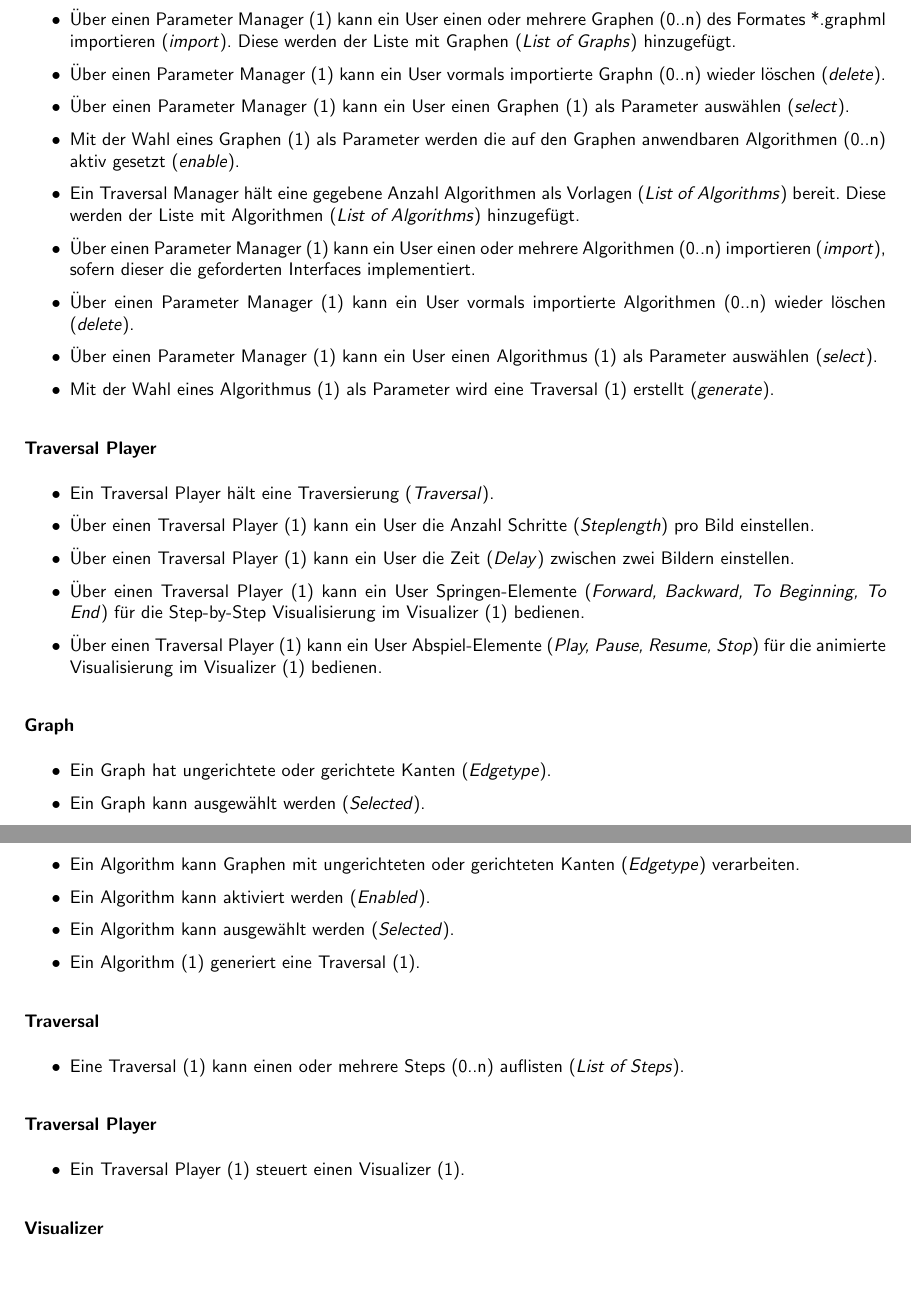
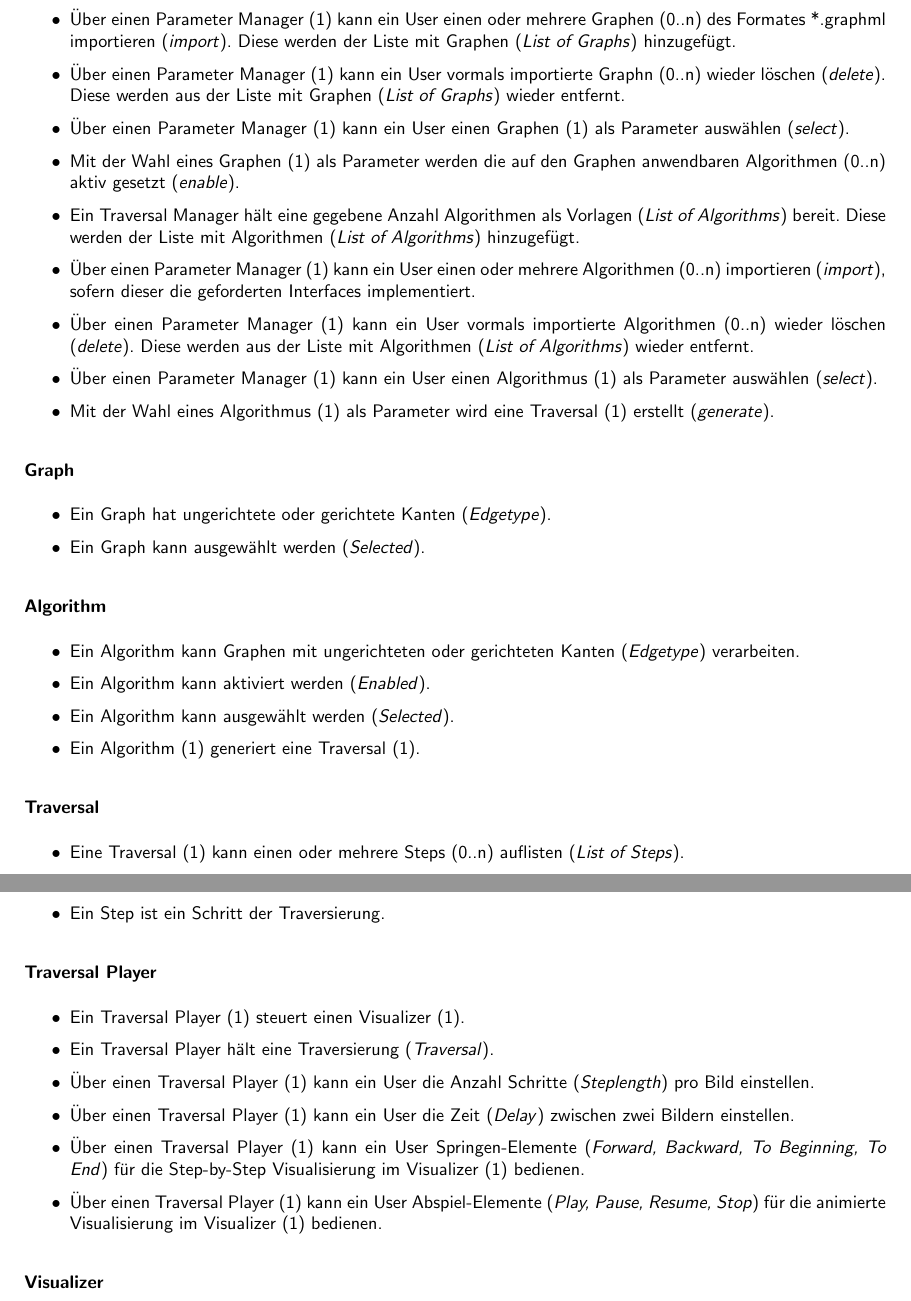
Before and after one commit to brugr9/vistra, a LaTeX document (GraphVisualisierung2/doc/ooad/BTI7301-Proj1-GRAVIS.tex, which reads GraphVisualisierung2/doc/ooad/domainmodel.tex): two parts of pages 32 and 33 of 33, joined at a grey line, cut so that both start at the same text, the shorter picture padded with empty space. Compiled offline with pdfLaTeX.

Commit message:
tex ignore, domain model

```diff
--- a/GraphVisualisierung2/doc/ooad/domainmodel.tex
+++ b/GraphVisualisierung2/doc/ooad/domainmodel.tex
@@ -26,33 +26,23 @@ Es folgt eine Beschreibung der Konzeptklassen (conceptual class) mit Assoziation
 \begin{itemize}
   \item Ein Traversal Manager h\"alt eine gegebene Anzahl Graphen als Vorlagen (\textit{List of Graphs}) bereit.
   \item \"Uber einen Parameter Manager (1) kann ein User einen oder mehrere Graphen (0..n) des Formates *.graphml importieren (\textit{import}). Diese werden der Liste mit Graphen (\textit{List of Graphs}) hinzugef\"ugt.
-  \item \"Uber einen Parameter Manager (1) kann ein User vormals importierte Graphn (0..n) wieder l\"oschen (\textit{delete}).
+  \item \"Uber einen Parameter Manager (1) kann ein User vormals importierte Graphn (0..n) wieder l\"oschen (\textit{delete}). Diese werden aus der Liste mit Graphen (\textit{List of Graphs}) wieder entfernt.
   \item \"Uber einen Parameter Manager (1) kann ein User einen Graphen (1) als Parameter ausw\"ahlen (\textit{select}).
   \item Mit der Wahl eines Graphen (1) als Parameter werden die auf den Graphen anwendbaren Algorithmen (0..n) aktiv gesetzt (\textit{enable}).
   \item Ein Traversal Manager h\"alt eine gegebene Anzahl Algorithmen als Vorlagen (\textit{List of Algorithms}) bereit. Diese werden der Liste mit Algorithmen (\textit{List of Algorithms}) hinzugef\"ugt.
   \item \"Uber einen Parameter Manager (1) kann ein User einen oder mehrere Algorithmen (0..n) importieren (\textit{import}), sofern dieser die geforderten Interfaces implementiert.
-  \item \"Uber einen Parameter Manager (1) kann ein User vormals importierte Algorithmen (0..n) wieder l\"oschen (\textit{delete}).
+  \item \"Uber einen Parameter Manager (1) kann ein User vormals importierte Algorithmen (0..n) wieder l\"oschen (\textit{delete}). Diese werden aus der Liste mit Algorithmen (\textit{List of Algorithms}) wieder entfernt.
   \item \"Uber einen Parameter Manager (1) kann ein User einen Algorithmus (1) als Parameter ausw\"ahlen (\textit{select}).
   \item Mit der Wahl eines Algorithmus (1) als Parameter wird eine Traversal (1) erstellt (\textit{generate}).
 \end{itemize}
 %
-\subsubsection{Traversal Player}
-\label{subsubsec:Traversal Player}
-\begin{itemize}
-  \item Ein Traversal Player h\"alt eine Traversierung (\textit{Traversal}).
-  \item \"Uber einen Traversal Player (1) kann ein User die Anzahl Schritte (\textit{Steplength}) pro Bild einstellen.
-  \item \"Uber einen Traversal Player (1) kann ein User die Zeit (\textit{Delay}) zwischen zwei Bildern einstellen.
-  \item \"Uber einen Traversal Player (1) kann ein User Springen-Elemente (\textit{Forward, Backward, To Beginning, To End}) f\"ur die Step-by-Step Visualisierung im Visualizer (1) bedienen.
-  \item \"Uber einen Traversal Player (1) kann ein User Abspiel-Elemente (\textit{Play, Pause, Resume, Stop}) f\"ur die animierte Visualisierung im Visualizer (1) bedienen.
-\end{itemize}
-
 \subsubsection{Graph}
 \label{subsubsec:Graph}
 \begin{itemize}
   \item Ein Graph hat ungerichtete oder gerichtete Kanten (\textit{Edgetype}).
   \item Ein Graph kann ausgew\"ahlt werden (\textit{Selected}).
 \end{itemize}
-
+%
 \subsubsection{Algorithm}
 \label{subsubsec:Algorithm}
 \begin{itemize}
@@ -61,17 +51,28 @@ Es folgt eine Beschreibung der Konzeptklassen (conceptual class) mit Assoziation
   \item Ein Algorithm kann ausgew\"ahlt werden (\textit{Selected}).
   \item Ein Algorithm (1) generiert eine Traversal (1).
 \end{itemize}
-
+%
 \subsubsection{Traversal}
 \label{subsubsec:Traversal}
 \begin{itemize}
   \item Eine Traversal (1) kann einen oder mehrere Steps (0..n) auflisten (\textit{List of Steps}).
 \end{itemize}
 
+\subsubsection{Step}
+\label{subsubsec:Step}
+\begin{itemize}
+  \item Ein Step ist ein Schritt der Traversierung.
+\end{itemize}
+
 \subsubsection{Traversal Player}
 \label{subsubsec:Traversal Player}
 \begin{itemize}
   \item Ein Traversal Player (1) steuert einen Visualizer (1).
+  \item Ein Traversal Player h\"alt eine Traversierung (\textit{Traversal}).
+  \item \"Uber einen Traversal Player (1) kann ein User die Anzahl Schritte (\textit{Steplength}) pro Bild einstellen.
+  \item \"Uber einen Traversal Player (1) kann ein User die Zeit (\textit{Delay}) zwischen zwei Bildern einstellen.
+  \item \"Uber einen Traversal Player (1) kann ein User Springen-Elemente (\textit{Forward, Backward, To Beginning, To End}) f\"ur die Step-by-Step Visualisierung im Visualizer (1) bedienen.
+  \item \"Uber einen Traversal Player (1) kann ein User Abspiel-Elemente (\textit{Play, Pause, Resume, Stop}) f\"ur die animierte Visualisierung im Visualizer (1) bedienen.
 \end{itemize}
 
 \subsubsection{Visualizer}
```
Also changed, not shown: GraphVisualisierung2/doc/ooad/BTI7301-Proj1-GRAVIS.pdf, 2 other files.
